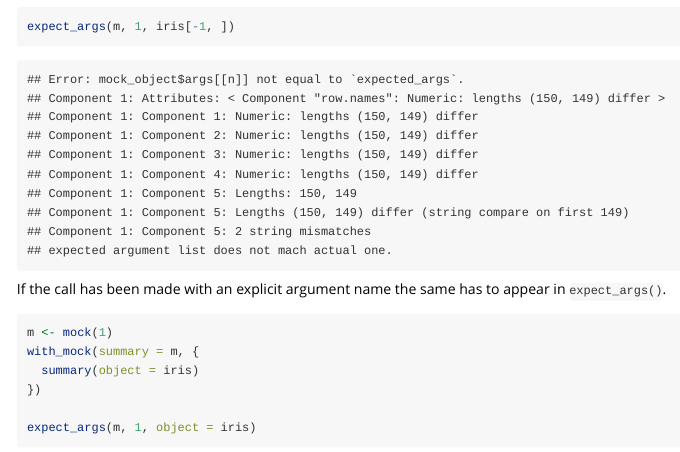
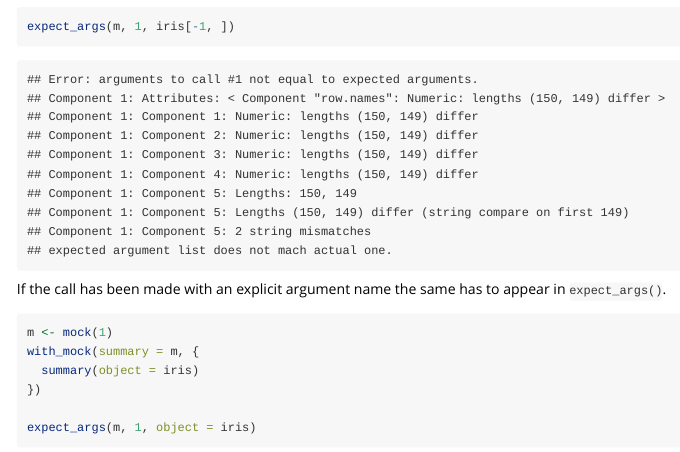
Before and after one commit to r-lib/mockery, an R Markdown document (vignettes/mocks-and-testthat.Rmd): the page in a window 1100 px wide, from 4240 px down. Rendered offline with R 4.5, knitr and Pandoc, with nearby package versions; some code elsewhere in the file could not run offline.

Commit message:
fix error message

````diff
--- a/R/expectations.R
+++ b/R/expectations.R
@@ -83,7 +83,9 @@ expect_args <- function (mock_object, n, ...)
   expect_equal(
     mock_args(mock_object)[[n]],
     expected_args,
-    info = "expected argument list does not mach actual one."
+    info  = "expected argument list does not mach actual one.",
+    label = paste0("arguments to call #", n),
+    expected.label = 'expected arguments'
   )
 
   invisible(TRUE)
--- a/vignettes/mocks-and-testthat.Rmd
+++ b/vignettes/mocks-and-testthat.Rmd
@@ -220,7 +220,7 @@ Here is what happens if the value turns out to be different.
 expect_args(m, 1, iris[-1, ])
 ```
 ```
-## Error: mock_object$args[[n]] not equal to `expected_args`.
+## Error: arguments to call #1 not equal to expected arguments.
 ## Component 1: Attributes: < Component "row.names": Numeric: lengths (150, 149) differ >
 ## Component 1: Component 1: Numeric: lengths (150, 149) differ
 ## Component 1: Component 2: Numeric: lengths (150, 149) differ
````
Also changed, not shown: vignettes/mocks-and-testthat.Rmd (2 more changed lines).
